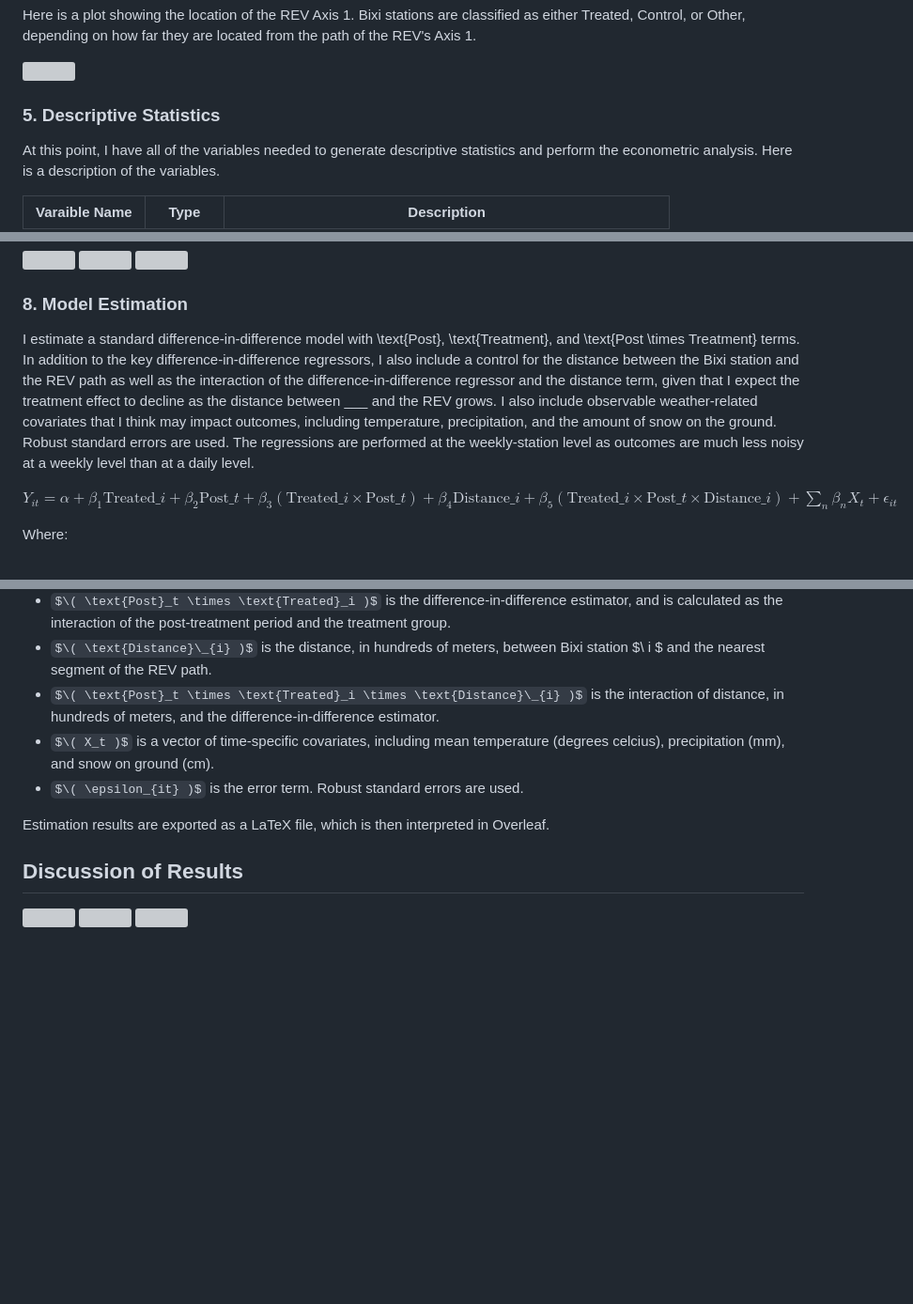
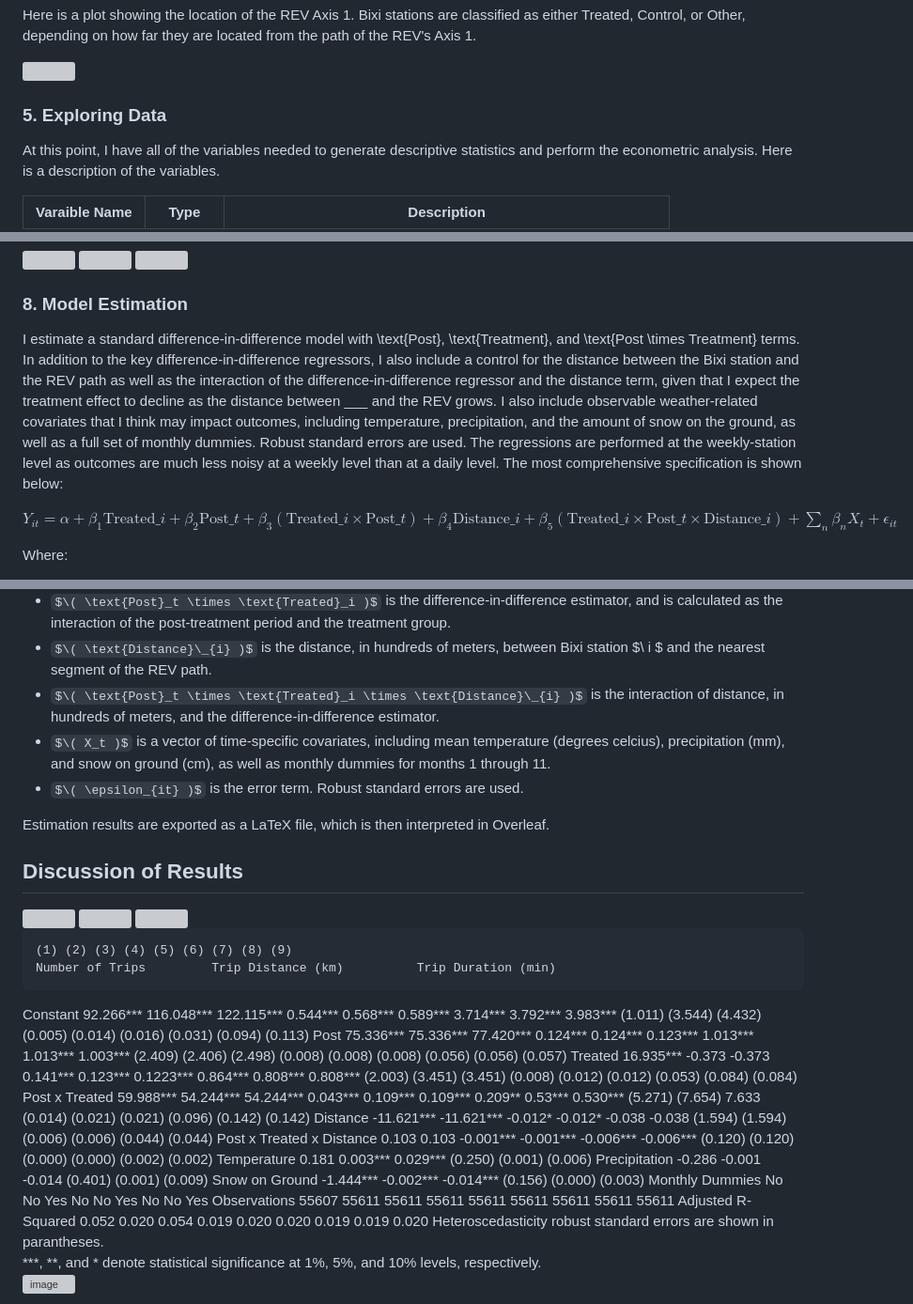
Before and after one commit to robertialenti/Bike-Share, a Markdown page: README.md, 3 parts joined by grey strips. Shown: that part at 94% size. GitHub-like rendering; some formulas as TeX source; blank space fills up the shorter version; grey boxes are pictures that could not be loaded.

```diff
--- a/README.md
+++ b/README.md
@@ -59,7 +59,7 @@ Here is a plot showing the location of the REV Axis 1. Bixi stations are classif
 
 <img src="https://github.com/robertialenti/Bixi/raw/main/figures/treated_stations.png" width="900" height="500">
 
-### 5. Descriptive Statistics
+### 5. Exploring Data
 At this point, I have all of the variables needed to generate descriptive statistics and perform the econometric analysis. Here is a description of the variables.
 
 | Varaible Name | Type | Description |
@@ -117,7 +117,7 @@ We see that outcomes evolved quite similarly prior to the construction of the RE
 <img src="https://github.com/robertialenti/Bixi/raw/main/figures/did_trip_duration_sa.png" width="425" height="250">
 
 ### 8. Model Estimation
-I estimate a standard difference-in-difference model with \text{Post}, \text{Treatment}, and \text{Post \times Treatment} terms. In addition to the key difference-in-difference regressors, I also include a control for the distance between the Bixi station and the REV path as well as the interaction of the difference-in-difference regressor and the distance term, given that I expect the treatment effect to decline as the distance between ___ and the REV grows. I also include observable weather-related covariates that I think may impact outcomes, including temperature, precipitation, and the amount of snow on the ground. Robust standard errors are used. The regressions are performed at the weekly-station level as outcomes are much less noisy at a weekly level than at a daily level.
+I estimate a standard difference-in-difference model with \text{Post}, \text{Treatment}, and \text{Post \times Treatment} terms. In addition to the key difference-in-difference regressors, I also include a control for the distance between the Bixi station and the REV path as well as the interaction of the difference-in-difference regressor and the distance term, given that I expect the treatment effect to decline as the distance between ___ and the REV grows. I also include observable weather-related covariates that I think may impact outcomes, including temperature, precipitation, and the amount of snow on the ground, as well as a full set of monthly dummies. Robust standard errors are used. The regressions are performed at the weekly-station level as outcomes are much less noisy at a weekly level than at a daily level. The most comprehensive specification is shown below:
 
 $Y_{it} = \alpha + \beta_{1}\text{Treated}\_{i} + \beta_{2}\text{Post}\_{t} + \beta_{3}(\text{Treated}\_{i} \times \text{Post}\_{t}) + \beta_{4}\text{Distance}\_{i} + \beta_{5}(\text{Treated}\_{i} \times \text{Post}\_{t} \times \text{Distance}\_{i}) + \sum_{n}\beta_{n}X_t + \epsilon_{it}$
 
@@ -129,7 +129,7 @@ Where:
 - $\( \text{Post}_t \times \text{Treated}_i )$ is the difference-in-difference estimator, and is calculated as the interaction of the post-treatment period and the treatment group.
 - $\( \text{Distance}\_{i} )$ is the distance, in hundreds of meters, between Bixi station $\ i \$ and the nearest segment of the REV path.
 - $\( \text{Post}_t \times \text{Treated}_i \times \text{Distance}\_{i} )$ is the interaction of distance, in hundreds of meters, and the difference-in-difference estimator.
-- $\( X_t )$ is a vector of time-specific covariates, including mean temperature (degrees celcius), precipitation (mm), and snow on ground (cm).
+- $\( X_t )$ is a vector of time-specific covariates, including mean temperature (degrees celcius), precipitation (mm), and snow on ground (cm), as well as monthly dummies for months 1 through 11.
 - $\( \epsilon_{it} )$ is the error term. Robust standard errors are used.
 
 Estimation results are exported as a LaTeX file, which is then interpreted in Overleaf.
@@ -142,6 +142,34 @@ Estimation results are exported as a LaTeX file, which is then interpreted in Ov
 
 <img src="https://github.com/robertialenti/Bixi/raw/main/output/regression_trip_duration_sa.png">
 
+	(1)	(2)	(3)	(4)	(5)	(6)	(7)	(8)	(9)
+	Number of Trips			Trip Distance (km)			Trip Duration (min)
+Constant	92.266***	116.048***	122.115***	0.544***	0.568***	0.589***	3.714***	3.792***	3.983***
+	(1.011)	(3.544)	(4.432)	(0.005)	(0.014)	(0.016)	(0.031)	(0.094)	(0.113)
+Post	75.336***	75.336***	77.420***	0.124***	0.124***	0.123***	1.013***	1.013***	1.003***
+	(2.409)	(2.406)	(2.498)	(0.008)	(0.008)	(0.008)	(0.056)	(0.056)	(0.057)
+Treated	16.935***	-0.373	-0.373	0.141***	0.123***	0.1223***	0.864***	0.808***	0.808***
+	(2.003)	(3.451)	(3.451)	(0.008)	(0.012)	(0.012)	(0.053)	(0.084)	(0.084)
+Post x Treated	59.988***	54.244***	54.244***	0.043***	0.109***	0.109***	0.209**	0.53***	0.530***
+	(5.271)	(7.654)	7.633	(0.014)	(0.021)	(0.021)	(0.096)	(0.142)	(0.142)
+Distance		-11.621***	-11.621***		-0.012*	-0.012*		-0.038	-0.038
+		(1.594)	(1.594)		(0.006)	(0.006)		(0.044)	(0.044)
+Post x Treated x Distance		0.103	0.103		-0.001***	-0.001***		-0.006***	-0.006***
+		(0.120)	(0.120)		(0.000)	(0.000)		(0.002)	(0.002)
+Temperature			0.181			0.003***			0.029***
+			(0.250)			(0.001)			(0.006)
+Precipitation			-0.286			-0.001			-0.014
+			(0.401)			(0.001)			(0.009)
+Snow on Ground			-1.444***			-0.002***			-0.014***
+			(0.156)			(0.000)			(0.003)
+Monthly Dummies	No	No	Yes	No	No	Yes	No	No	Yes
+Observations	55607	55611	55611	55611	55611	55611	55611	55611	55611
+Adjusted R-Squared	0.052	0.020	0.054	0.019	0.020	0.020	0.019	0.019	0.020
+Heteroscedasticity robust standard errors are shown in parantheses.
+***, **, and * denote statistical significance at 1%, 5%, and 10% levels, respectively.
+![image](https://github.com/user-attachments/assets/5107d4d1-6b9d-4fb0-a4c6-3e5b7398e13c)
+
+
 The difference-in-difference estimator captures the treatment effect. It is found to be positive, statistically significant, and economically meaingful for all three outcomes. In particular, the model indicates that stations located in close proximity to the REV see xx more monthly trips than those located further away. Trips originating from ___ are yy meters farther and zz minutes longer, on average. For comparison, the the mean number of monthly trips taken from a treated station in the pre-treatment period was ___, while the mean distance and mean duration of trips taken from these stations was yy meters and zz minutes.
 
 Distance is negatively related with all three ridership outcomes. A coefficient estimate of -10.95 implies that, holding all else equal, for a one hundred meter increase in the distance between a Bixi station and the REV path, the number of average weekly trips falls by nearly 11.
```
